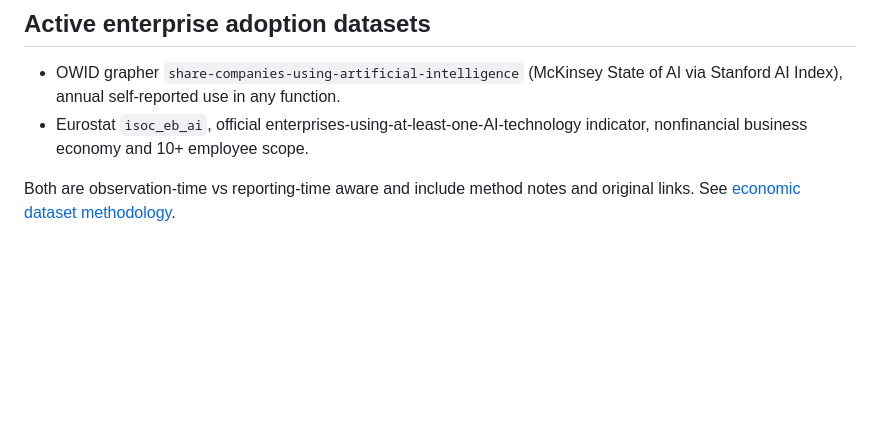
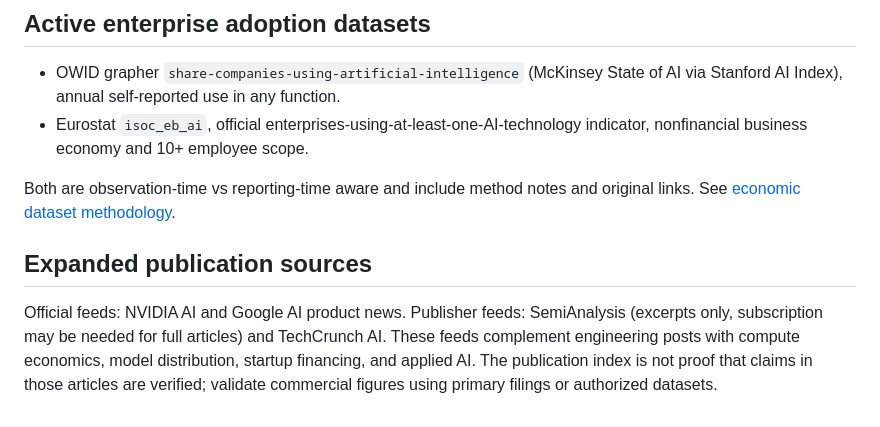
Before and after one commit to BestNathan/ai-industry-research, a Markdown page: docs/SOURCES.md, the part around the change. Drawn GitHub-style; blank space fills up the shorter version.

Commit message:
docs: publish data provenance, articles coverage and convergence progress

```diff
--- a/docs/SOURCES.md
+++ b/docs/SOURCES.md
@@ -39,3 +39,7 @@ Add to the appropriate array in `config/sources.json` with a stable ID. For an *
 - Eurostat `isoc_eb_ai`, official enterprises-using-at-least-one-AI-technology indicator, nonfinancial business economy and 10+ employee scope.
 
 Both are observation-time vs reporting-time aware and include method notes and original links. See [economic dataset methodology](ECONOMIC_DATASETS.md).
+
+## Expanded publication sources
+
+Official feeds: NVIDIA AI and Google AI product news. Publisher feeds: SemiAnalysis (excerpts only, subscription may be needed for full articles) and TechCrunch AI. These feeds complement engineering posts with compute economics, model distribution, startup financing, and applied AI. The publication index is not proof that claims in those articles are verified; validate commercial figures using primary filings or authorized datasets.
```
